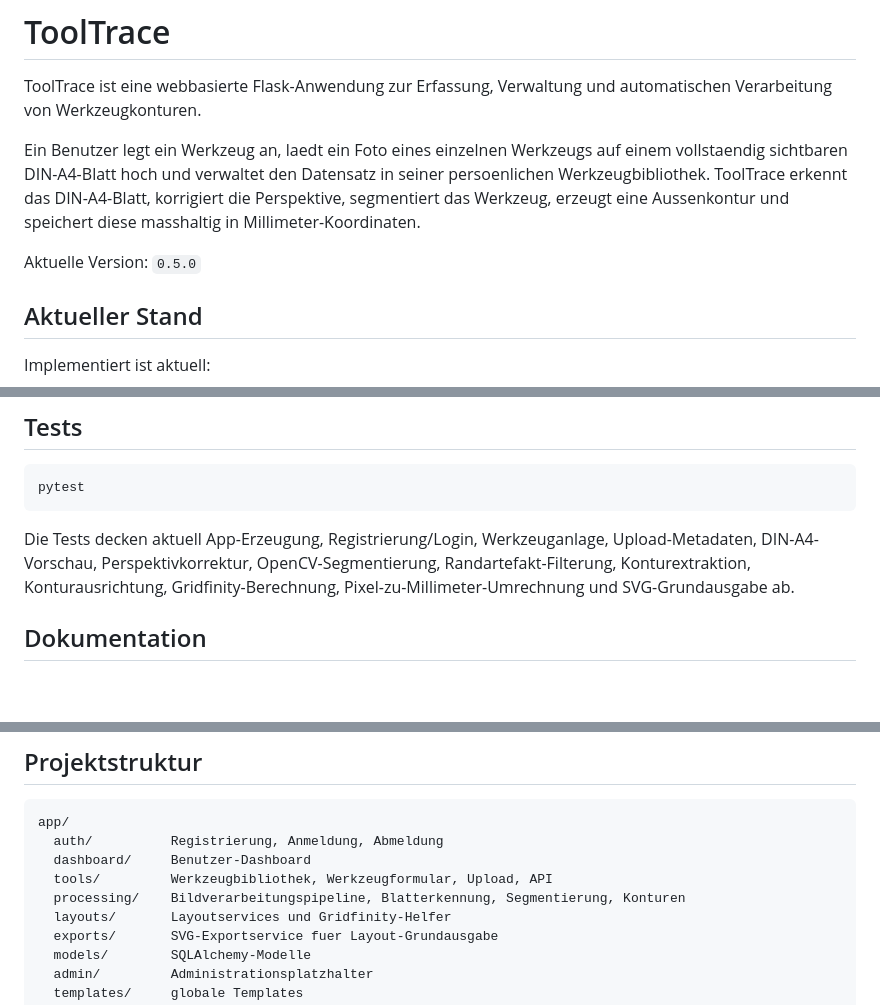
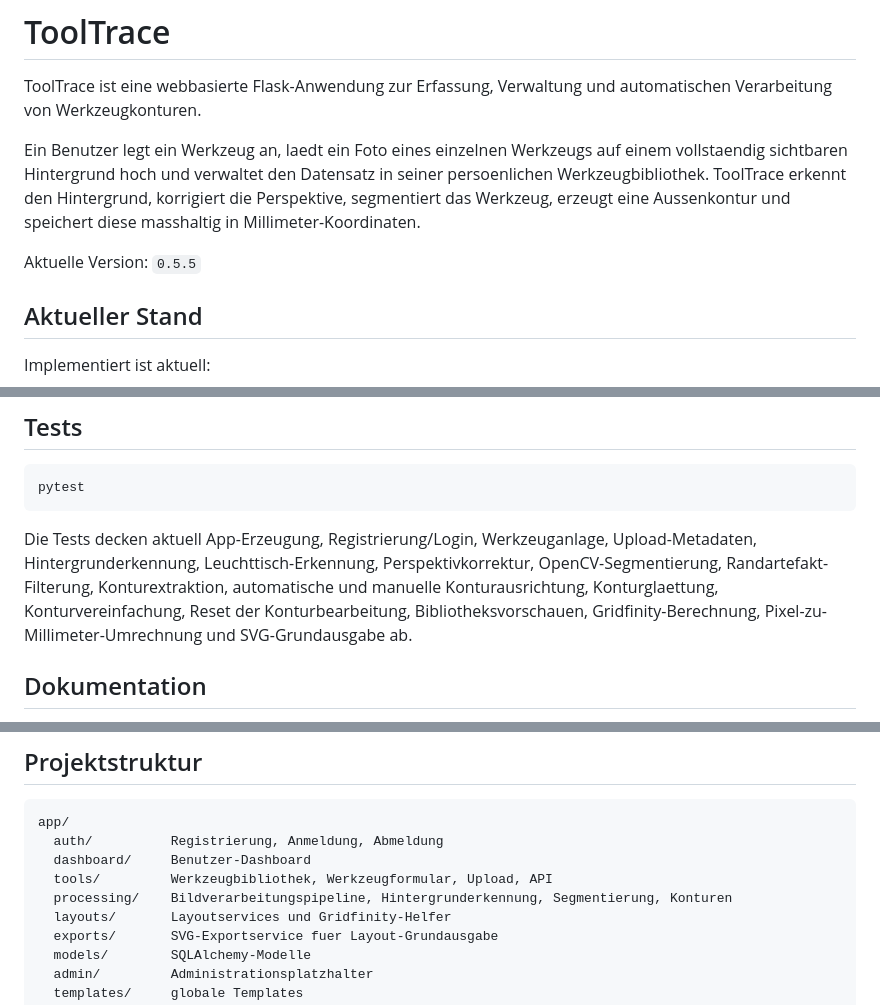
Before and after one commit to know-how-schmiede/ToolTrace, a Markdown page: README.md, 3 parts joined by grey strips. Drawn GitHub-style; blank space fills up the shorter version.

````diff
--- a/README.md
+++ b/README.md
@@ -2,9 +2,9 @@
 
 ToolTrace ist eine webbasierte Flask-Anwendung zur Erfassung, Verwaltung und automatischen Verarbeitung von Werkzeugkonturen.
 
-Ein Benutzer legt ein Werkzeug an, laedt ein Foto eines einzelnen Werkzeugs auf einem vollstaendig sichtbaren DIN-A4-Blatt hoch und verwaltet den Datensatz in seiner persoenlichen Werkzeugbibliothek. ToolTrace erkennt das DIN-A4-Blatt, korrigiert die Perspektive, segmentiert das Werkzeug, erzeugt eine Aussenkontur und speichert diese masshaltig in Millimeter-Koordinaten.
+Ein Benutzer legt ein Werkzeug an, laedt ein Foto eines einzelnen Werkzeugs auf einem vollstaendig sichtbaren Hintergrund hoch und verwaltet den Datensatz in seiner persoenlichen Werkzeugbibliothek. ToolTrace erkennt den Hintergrund, korrigiert die Perspektive, segmentiert das Werkzeug, erzeugt eine Aussenkontur und speichert diese masshaltig in Millimeter-Koordinaten.
 
-Aktuelle Version: `0.5.0`
+Aktuelle Version: `0.5.5`
 
 ## Aktueller Stand
 
@@ -127,7 +135,7 @@ Die Anwendung ist danach unter `http://127.0.0.1:5000` erreichbar.
 pytest
 ```
 
-Die Tests decken aktuell App-Erzeugung, Registrierung/Login, Werkzeuganlage, Upload-Metadaten, DIN-A4-Vorschau, Perspektivkorrektur, OpenCV-Segmentierung, Randartefakt-Filterung, Konturextraktion, Konturausrichtung, Gridfinity-Berechnung, Pixel-zu-Millimeter-Umrechnung und SVG-Grundausgabe ab.
+Die Tests decken aktuell App-Erzeugung, Registrierung/Login, Werkzeuganlage, Upload-Metadaten, Hintergrunderkennung, Leuchttisch-Erkennung, Perspektivkorrektur, OpenCV-Segmentierung, Randartefakt-Filterung, Konturextraktion, automatische und manuelle Konturausrichtung, Konturglaettung, Konturvereinfachung, Reset der Konturbearbeitung, Bibliotheksvorschauen, Gridfinity-Berechnung, Pixel-zu-Millimeter-Umrechnung und SVG-Grundausgabe ab.
 
 ## Dokumentation
 
@@ -146,7 +154,7 @@ app/
   auth/          Registrierung, Anmeldung, Abmeldung
   dashboard/     Benutzer-Dashboard
   tools/         Werkzeugbibliothek, Werkzeugformular, Upload, API
-  processing/    Bildverarbeitungspipeline, Blatterkennung, Segmentierung, Konturen
+  processing/    Bildverarbeitungspipeline, Hintergrunderkennung, Segmentierung, Konturen
   layouts/       Layoutservices und Gridfinity-Helfer
   exports/       SVG-Exportservice fuer Layout-Grundausgabe
   models/        SQLAlchemy-Modelle
````
Also changed, not shown: other parts of README.md (+26 -15 lines), doku/Bild_zu_SVG_Workflow.md (+125 -57 lines).
